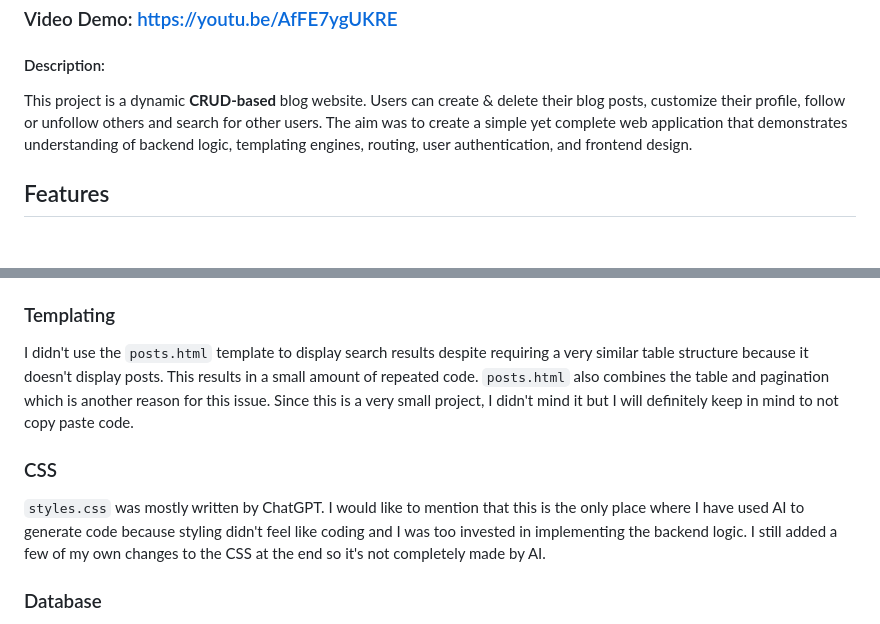
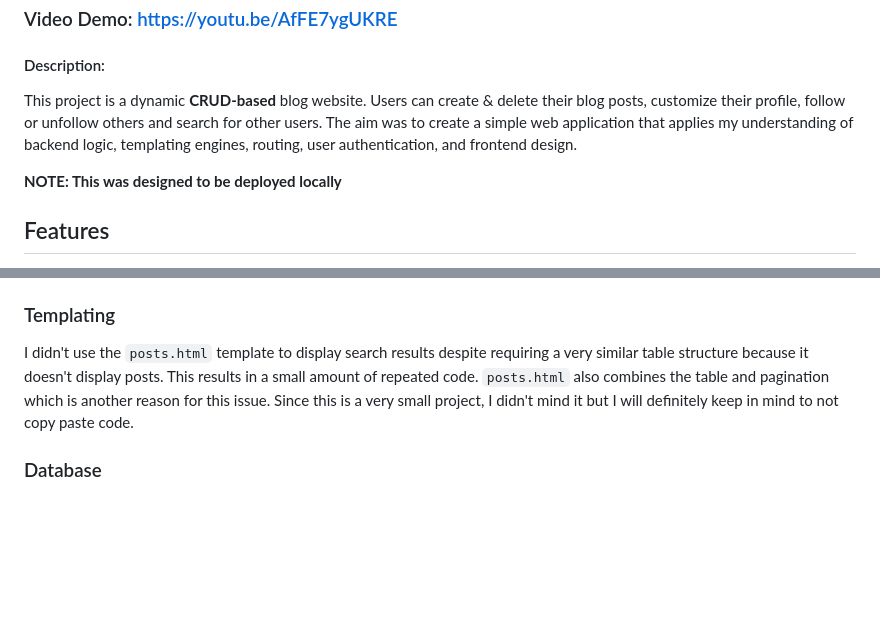
Before and after one commit to maggi-lan/myblog, a Markdown page: README.md, 2 parts joined by grey strips. Drawn GitHub-style; blank space fills up the shorter version.

```diff
--- a/README.md
+++ b/README.md
@@ -1,7 +1,9 @@
 # MyBlog
 ### Video Demo: https://youtu.be/AfFE7ygUKRE
 #### Description:
-This project is a dynamic **CRUD-based** blog website. Users can create & delete their blog posts, customize their profile, follow or unfollow others and search for other users. The aim was to create a simple yet complete web application that demonstrates understanding of backend logic, templating engines, routing, user authentication, and frontend design.
+This project is a dynamic **CRUD-based** blog website. Users can create & delete their blog posts, customize their profile, follow or unfollow others and search for other users. The aim was to create a simple web application that applies my understanding of backend logic, templating engines, routing, user authentication, and frontend design.
+
+**NOTE: This was designed to be deployed locally**
 
 ## Features
 - User Authentication
@@ -115,9 +117,6 @@ This contains the Jinja HTML templates and here is the list of templates:
 ### Templating
  I didn't use the `posts.html` template to display search results despite requiring a very similar table structure because it doesn't display posts. This results in a small amount of repeated code. `posts.html` also combines the table and pagination which is another reason for this issue. Since this is a very small project, I didn't mind it but I will definitely keep in mind to not copy paste code.
 
-### CSS
-`styles.css` was mostly written by ChatGPT. I would like to mention that this is the only place where I have used AI to generate code because styling didn't feel like coding and I was too invested in implementing the backend logic. I still added a few of my own changes to the CSS at the end so it's not completely made by AI.
-
 ### Database
 I wanted to add a `DEFAULT` constraint (after creating the table) for the `pfp` column from `users` table but I couldn't alter the constraints of the table because of the limitations of sqlite. In the future I am thinking about switching to Postgres or MYSQL because they are scalable too. But since this was a very small scale project, I was okay with it.
 
```
